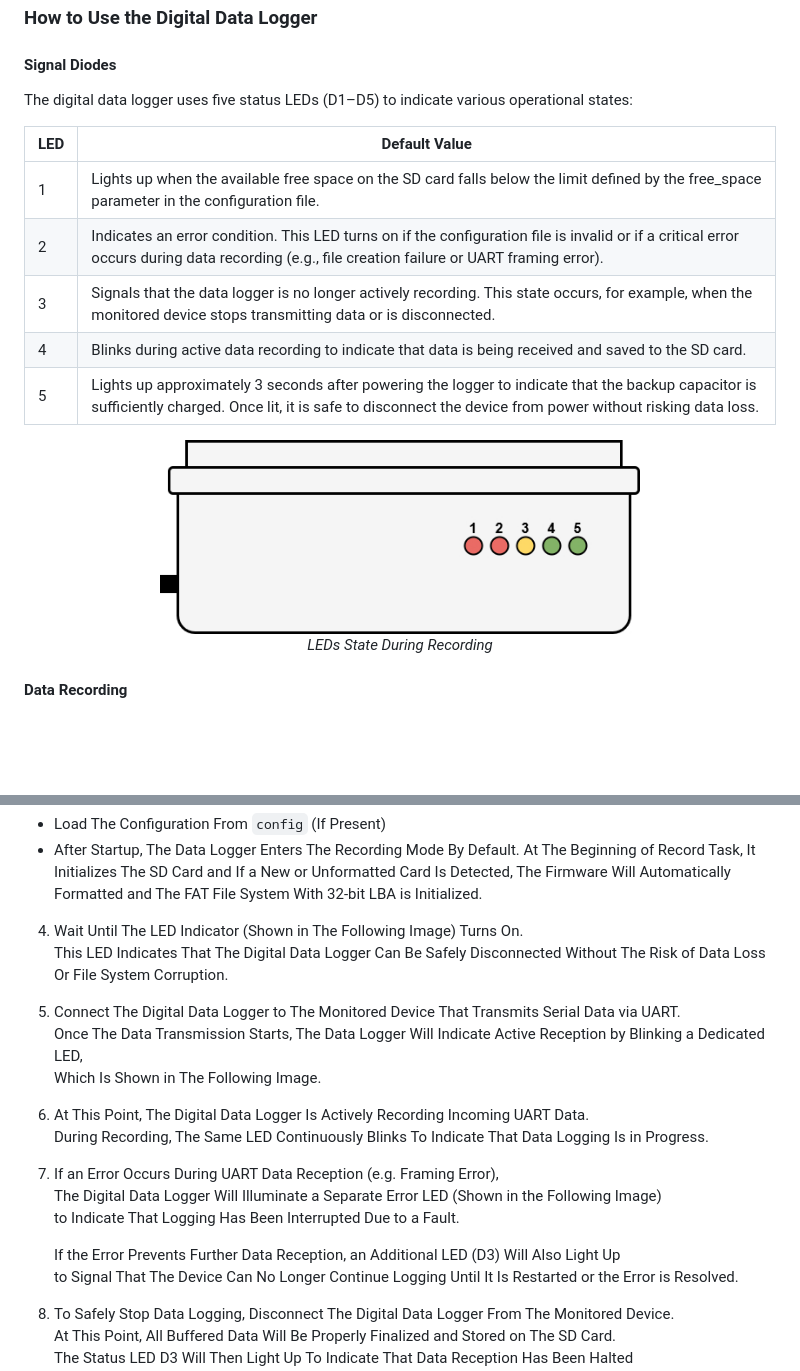
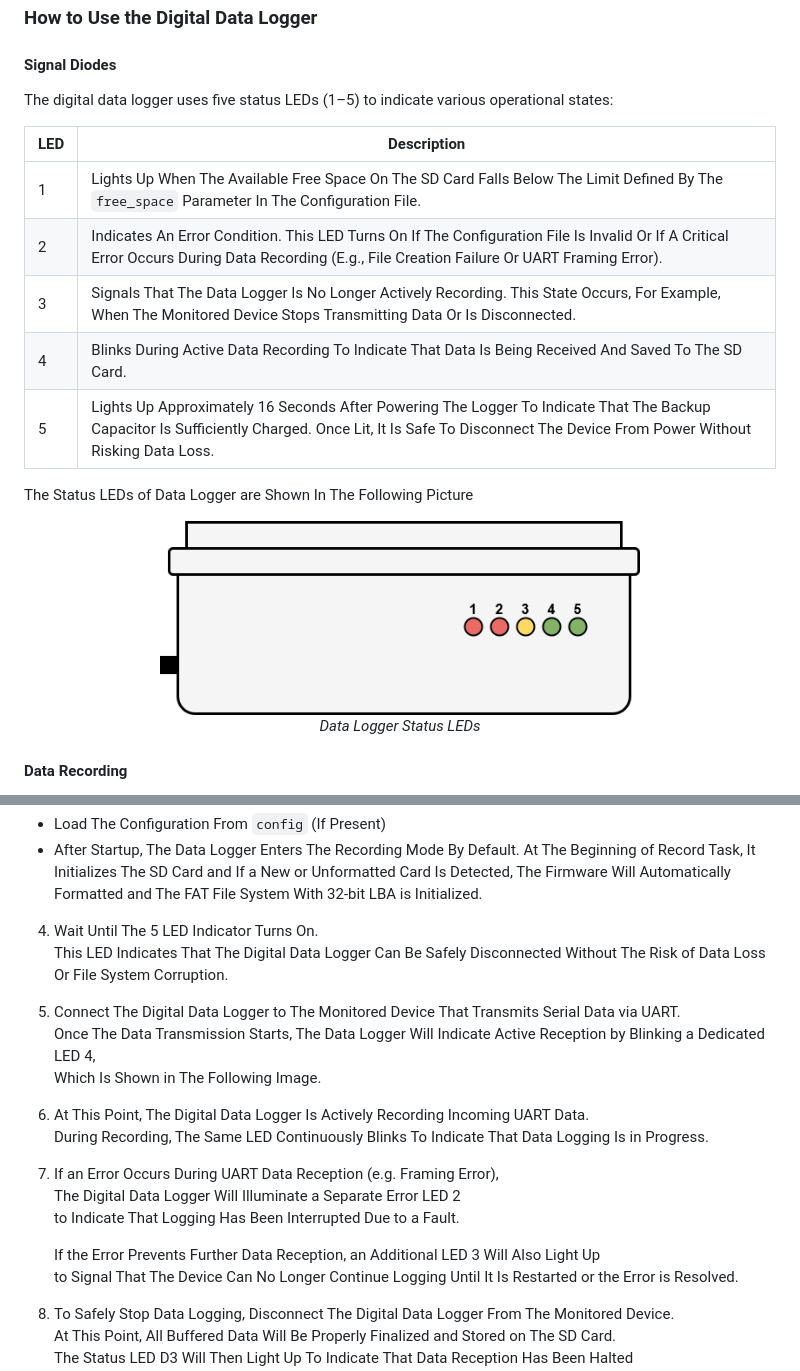
Before and after one commit to Doly02/nxp-mcxn947-datalogger, a Markdown page: README.md, 2 parts joined by grey strips. GitHub-like rendering; blank space fills up the shorter version.

Commit message:
[DOCS] Updates README.md.

```diff
--- a/README.md
+++ b/README.md
@@ -73,19 +73,21 @@ To build and run `datalogger`, you will need the following:
 
 #### Signal Diodes
 
-The digital data logger uses five status LEDs (D1–D5) to indicate various operational states:
+The digital data logger uses five status LEDs (1–5) to indicate various operational states:
 
-| LED | Default Value      |
+| LED | Description        |
 |-----|--------------------|
-| 1   | Lights up when the available free space on the SD card falls below the limit defined by the free_space parameter in the configuration file.|
-| 2   | Indicates an error condition. This LED turns on if the configuration file is invalid or if a critical error occurs during data recording (e.g., file creation failure or UART framing error).                        |
-| 3   | 	Signals that the data logger is no longer actively recording. This state occurs, for example, when the monitored device stops transmitting data or is disconnected.          |
-| 4   | 	Blinks during active data recording to indicate that data is being received and saved to the SD card.       |
-| 5   | Lights up approximately 3 seconds after powering the logger to indicate that the backup capacitor is sufficiently charged. Once lit, it is safe to disconnect the device from power without risking data loss.      |
+| 1   | Lights Up When The Available Free Space On The SD Card Falls Below The Limit Defined By The `free_space` Parameter In The Configuration File.|
+| 2   | Indicates An Error Condition. This LED Turns On If The Configuration File Is Invalid Or If A Critical Error Occurs During Data Recording (E.g., File Creation Failure Or UART Framing Error).   |
+| 3   | Signals That The Data Logger Is No Longer Actively Recording. This State Occurs, For Example, When The Monitored Device Stops Transmitting Data Or Is Disconnected.          |
+| 4   | Blinks During Active Data Recording To Indicate That Data Is Being Received And Saved To The SD Card.       |
+| 5   | Lights Up Approximately 16 Seconds After Powering The Logger To Indicate That The Backup Capacitor Is Sufficiently Charged. Once Lit, It Is Safe To Disconnect The Device From Power Without Risking Data Loss.     |
+
+The Status LEDs of Data Logger are Shown In The Following Picture
 
 <p align="center">
   <img src="misc/signal-diodes-datalogger.jpg" alt="LEDs State During Recording" width="480"/><br>
-  <em>LEDs State During Recording</em><br>
+  <em>Data Logger Status LEDs </em><br>
 </p>
 
 #### Data Recording
@@ -131,21 +133,21 @@ The Default Values Defined In The `defs.h` File Are Used
 -  After Startup, The Data Logger Enters The Recording Mode By Default. At The Beginning of Record Task, It Initializes The SD Card and If a New or Unformatted Card Is Detected,
    The Firmware Will Automatically Formatted and The FAT File System With 32-bit LBA is Initialized.
 
-4. Wait Until The LED Indicator (Shown in The Following Image) Turns On.
+4. Wait Until The 5 LED Indicator Turns On.
    This LED Indicates That The Digital Data Logger Can Be Safely Disconnected Without The Risk of Data Loss Or File System Corruption.
 
 5. Connect The Digital Data Logger to The Monitored Device That Transmits Serial Data via UART.
-   Once The Data Transmission Starts, The Data Logger Will Indicate Active Reception by Blinking a Dedicated LED,
+   Once The Data Transmission Starts, The Data Logger Will Indicate Active Reception by Blinking a Dedicated LED 4,
    Which Is Shown in The Following Image.
 
 6. At This Point, The Digital Data Logger Is Actively Recording Incoming UART Data.
    During Recording, The Same LED Continuously Blinks To Indicate That Data Logging Is in Progress.
 
 7. If an Error Occurs During UART Data Reception (e.g. Framing Error),
-   The Digital Data Logger Will Illuminate a Separate Error LED (Shown in the Following Image)
+   The Digital Data Logger Will Illuminate a Separate Error LED 2
    to Indicate That Logging Has Been Interrupted Due to a Fault.
 
-   If the Error Prevents Further Data Reception, an Additional LED (D3) Will Also Light Up
+   If the Error Prevents Further Data Reception, an Additional LED 3 Will Also Light Up
    to Signal That The Device Can No Longer Continue Logging Until It Is Restarted or the Error is Resolved.
 
 8. To Safely Stop Data Logging, Disconnect The Digital Data Logger From The Monitored Device.
```
